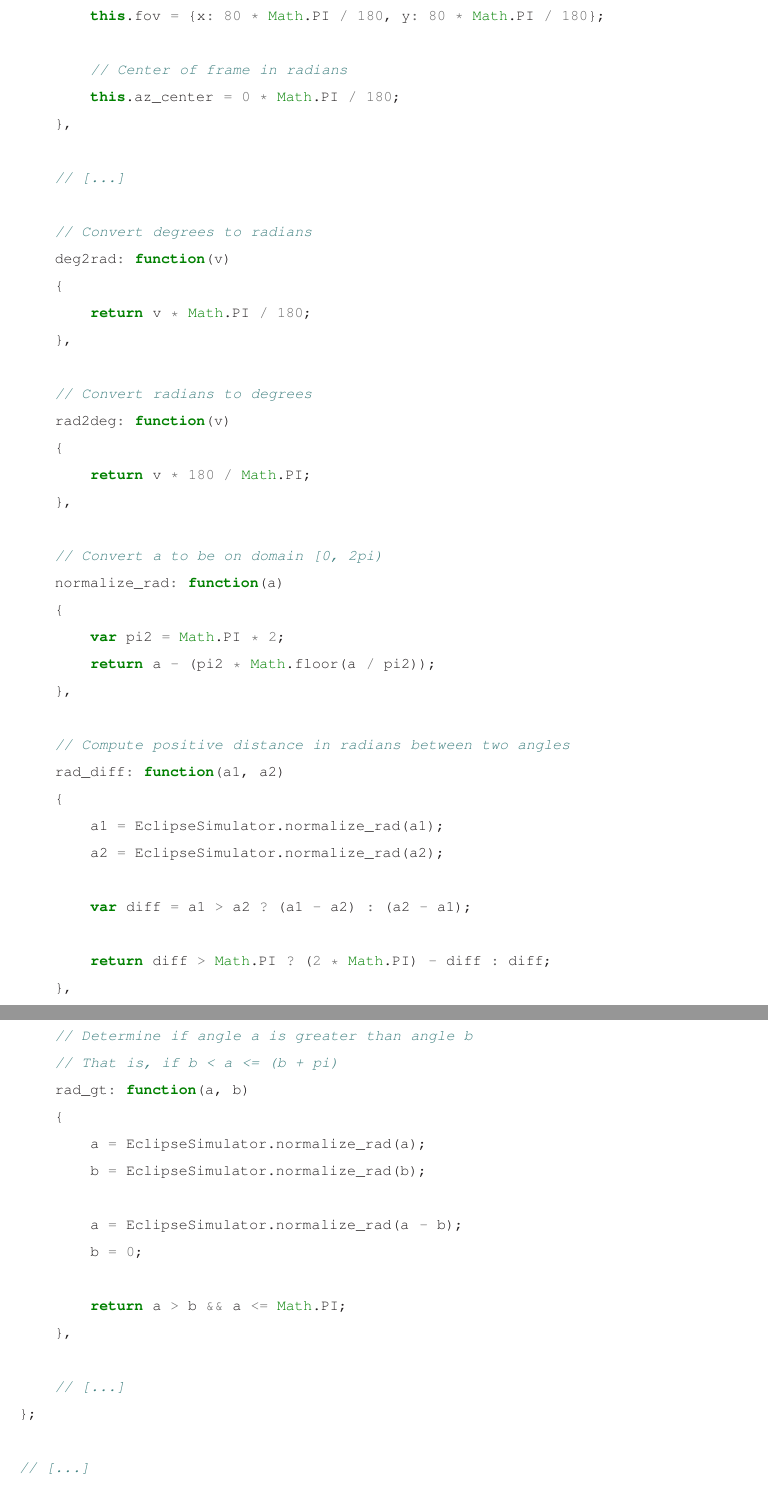
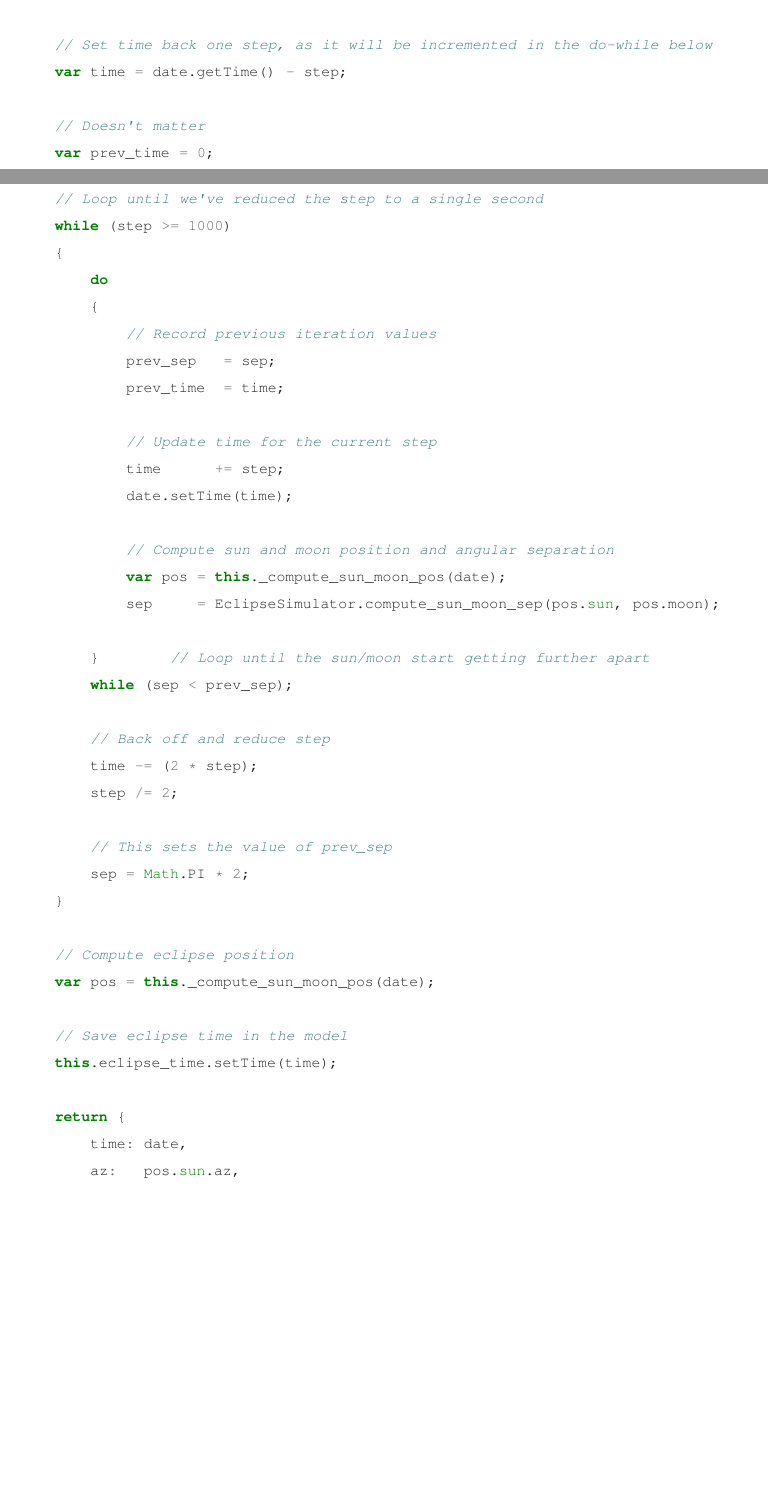
Before and after one commit to hardergeorge/SeniorCapstone, a LaTeX paper (Writeups/winter-progressreport/winter-progress-report.tex): two parts of pages 5 and 6 of 10 before the commit and two parts of pages 4 and 5 of 8 after it, joined at a grey line, cut at the place of the change, the shorter picture padded with empty space. The pictures show the PDF file Writeups/winter-progressreport/winter-progress-report.pdf that the author committed with the source.

Commit message:
Add eclipse time computation code

```diff
--- a/Writeups/winter-progressreport/winter-progress-report.tex
+++ b/Writeups/winter-progressreport/winter-progress-report.tex
@@ -184 +186,2 @@ var EclipseSimulator = {
+    var sep      = Math.PI * 2;
 
@@ -186 +191,14 @@ var EclipseSimulator = {
+    // Set time back one step, as it will be incremented in the do-while below
+    var time = date.getTime() - step;
+
+    // Doesn't matter
+    var prev_time = 0;
+
+    // Loop until we've reduced the step to a single second
+    while (step >= 1000)
     {
+        do
+        {
+            // Record previous iteration values
+            prev_sep   = sep;
+            prev_time  = time;
@@ -191 +205,4 @@ var EclipseSimulator = {
 
+            // Update time for the current step
+            time      += step;
+            date.setTime(time);
@@ -195,51 +209,14 @@ var EclipseSimulator = {
 
-        // Field of view in radians
-        this.fov = {x: 80 * Math.PI / 180, y: 80 * Math.PI / 180};
+            // Compute sun and moon position and angular separation
+            var pos = this._compute_sun_moon_pos(date);
+            sep     = EclipseSimulator.compute_sun_moon_sep(pos.sun, pos.moon);
 
-        // Center of frame in radians
-        this.az_center = 0 * Math.PI / 180;
-    },
+        }	// Loop until the sun/moon start getting further apart
+        while (sep < prev_sep);
 
-    // [...]
+        // Back off and reduce step
+        time -= (2 * step);
+        step /= 2;
 
-    // Convert degrees to radians
-    deg2rad: function(v)
-    {
-        return v * Math.PI / 180;
-    },
-
-    // Convert radians to degrees
-    rad2deg: function(v)
-    {
-        return v * 180 / Math.PI;
-    },
-
-    // Convert a to be on domain [0, 2pi)
-    normalize_rad: function(a)
-    {
-        var pi2 = Math.PI * 2;
-        return a - (pi2 * Math.floor(a / pi2));
-    },
-
-    // Compute positive distance in radians between two angles
-    rad_diff: function(a1, a2)
-    {
-        a1 = EclipseSimulator.normalize_rad(a1);
-        a2 = EclipseSimulator.normalize_rad(a2);
-
-        var diff = a1 > a2 ? (a1 - a2) : (a2 - a1);
-
-        return diff > Math.PI ? (2 * Math.PI) - diff : diff;
-    },
-
-    // Determine if angle a is greater than angle b
-    // That is, if b < a <= (b + pi)
-    rad_gt: function(a, b)
-    {
-        a = EclipseSimulator.normalize_rad(a);
-        b = EclipseSimulator.normalize_rad(b);
-
-        a = EclipseSimulator.normalize_rad(a - b);
-        b = 0;
-
-        return a > b && a <= Math.PI;
+        // This sets the value of prev_sep
+        sep = Math.PI * 2;
@@ -262,5 +223,7 @@ EclipseSimulator.View.prototype.get_x_percent_from_az = function(az, radius)
     }
 
-    return 50 + (50 * dist_from_center / half_fov_width);
-}
+    // Compute eclipse position
+    var pos = this._compute_sun_moon_pos(date);
 
+    // Save eclipse time in the model
+    this.eclipse_time.setTime(time);
@@ -287 +231,6 @@ EclipseSimulator.View.prototype.az_out_of_view = function(az, radius)
-        return true;
+    return {
+        time: date,
+        az:   pos.sun.az,
+        alt:  pos.sun.alt,
+    };
+};
```
Also changed, not shown: Writeups/winter-progressreport/winter-progress-report.pdf, Writeups/winter-progressreport/winter-progress-report.tex (76 more changed lines).
